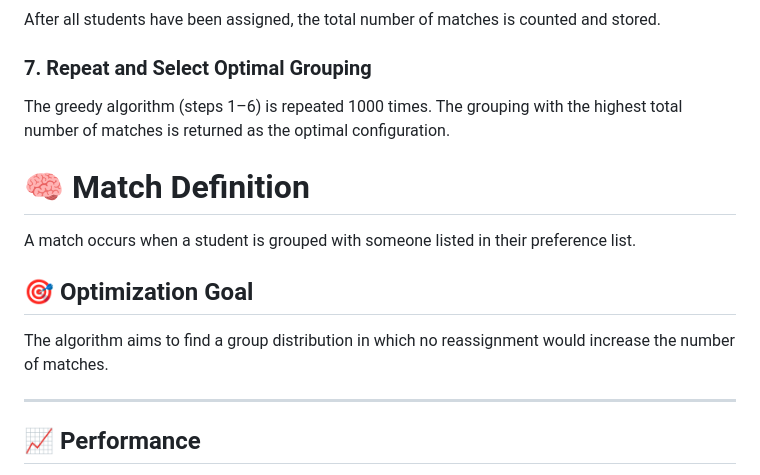
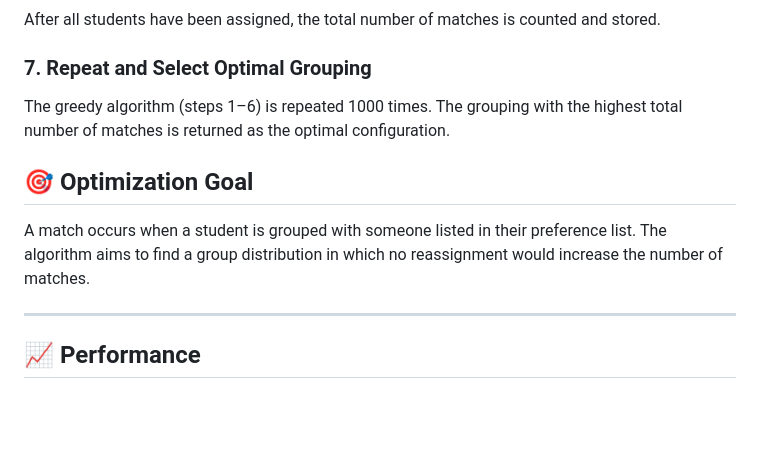
Before and after one commit to SeppiBrocki/susgruppen, a Markdown page: README.md, the part around the change. Drawn GitHub-style; blank space fills up the shorter version.

```diff
--- a/README.md
+++ b/README.md
@@ -86,13 +86,9 @@ After all students have been assigned, the total number of matches is counted an
 
 The greedy algorithm (steps 1–6) is repeated 1000 times. The grouping with the highest total number of matches is returned as the optimal configuration.
 
-# 🧠 Match Definition
-
-A match occurs when a student is grouped with someone listed in their preference list.
-
 ## 🎯 Optimization Goal
 
-The algorithm aims to find a group distribution in which no reassignment would increase the number of matches.
+A match occurs when a student is grouped with someone listed in their preference list. The algorithm aims to find a group distribution in which no reassignment would increase the number of matches.
 
 ---
 
```
